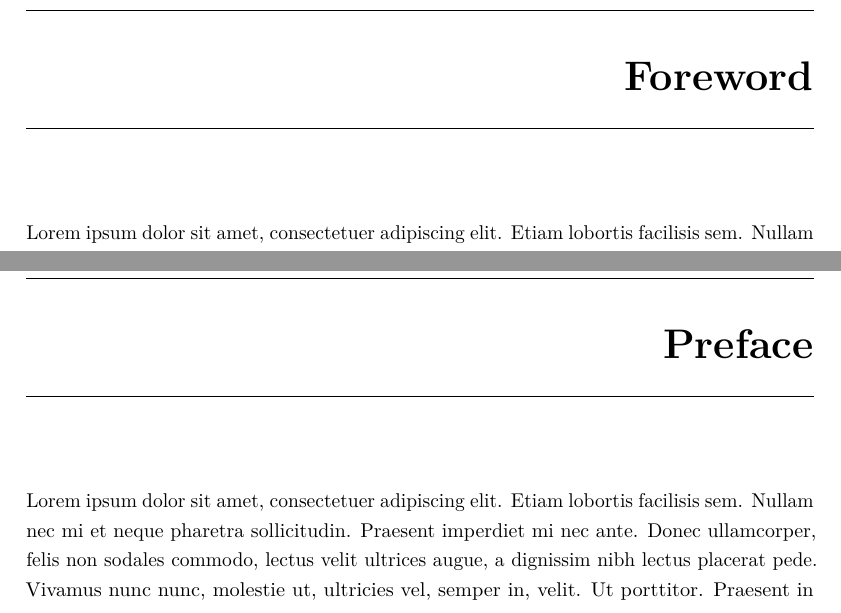
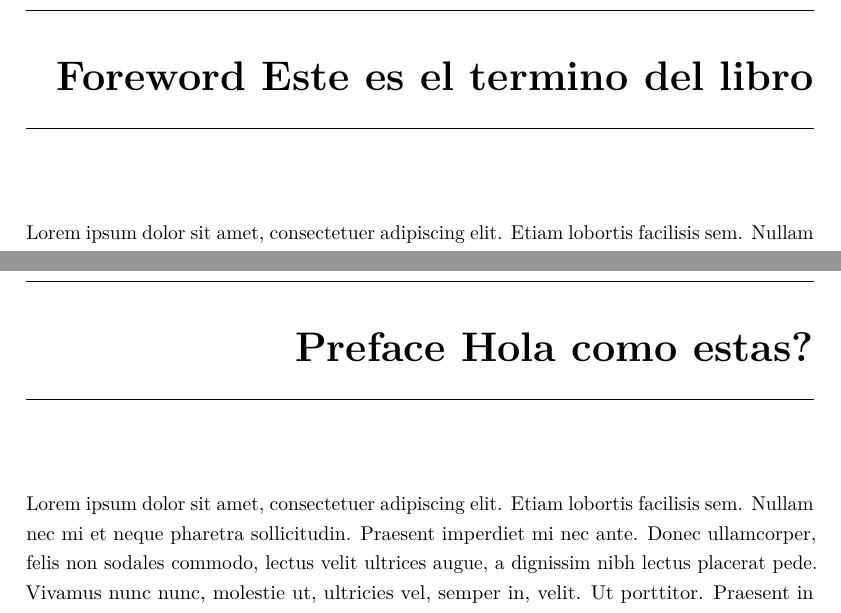
Before and after one commit to Rod-J-Bot/Libro_IFOP, a LaTeX book (book.tex, which reads FrontMatter/foreword.tex, FrontMatter/preface.tex): two parts of pages 7 and 9 of 45, joined at a grey line, cut at the place of the change. Compiled offline with pdfLaTeX.

Commit message:
Cambio en prefacio
Cambio en el prefacio

```diff
--- a/FrontMatter/foreword.tex
+++ b/FrontMatter/foreword.tex
@@ -1,3 +1,3 @@
-\chapter*{Foreword}
+\chapter*{Foreword Este es el termino del libro}
 
 \Blindtext
--- a/FrontMatter/preface.tex
+++ b/FrontMatter/preface.tex
@@ -1,4 +1,4 @@
-\chapter*{Preface}
+\chapter*{Preface Hola como estas?}
 
 \Blindtext
 
```
Also changed, not shown: 2 other files.
